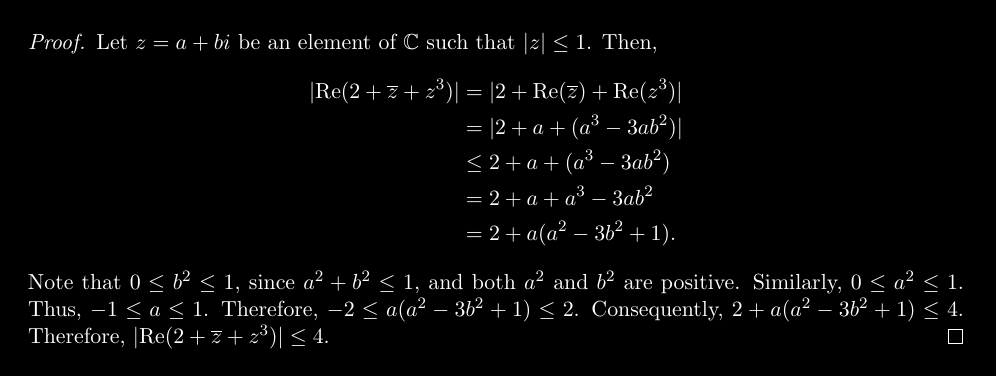
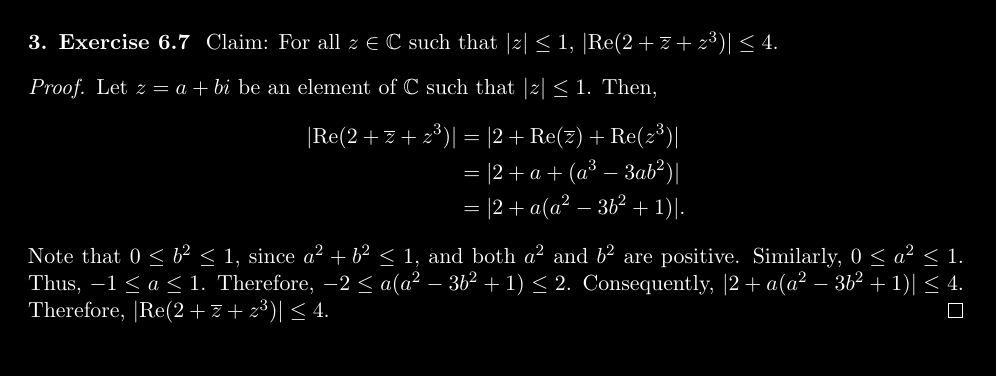
Before and after one commit to kenballus/math-notes, a LaTeX document (complex-analysis/hw/04.tex): page 2 of 2. Compiled offline with pdfLaTeX.

Commit message:
fixed error in complex w

```diff
--- a/complex-analysis/hw/04.tex
+++ b/complex-analysis/hw/04.tex
@@ -62,15 +64,13 @@
            |\text{Re}(2+\overline z + z^3)|
         &= |2 + \text{Re}(\overline z) + \text{Re}(z^3)| \\
         &= |2 + a + (a^3-3ab^2)| \\
-        &\leq 2 + a + (a^3-3ab^2) \\
-        &= 2 + a + a^3 - 3ab^2 \\
-        &= 2 + a(a^2 - 3b^2 + 1).
+        &= |2 + a(a^2 - 3b^2 + 1)|.
     \end{align*}
     Note that $0 \leq b^2 \leq 1$, since $a^2 + b^2 \leq 1$, and both $a^2$ and $b^2$ are positive.
     Similarly, $0 \leq a^2 \leq 1$.
     Thus, $-1 \leq a \leq 1$.
     Therefore, $-2 \leq a(a^2 - 3b^2 + 1) \leq 2$.
-    Consequently, $2 + a(a^2 - 3b^2 + 1) \leq 4$.
+    Consequently, $|2 + a(a^2 - 3b^2 + 1)| \leq 4$.
     Therefore, $|\text{Re}(2+\overline z + z^3)| \leq 4$.
 \end{proof}
 
```
Also changed, not shown: complex-analysis/hw/04.tex (12 more changed lines).
